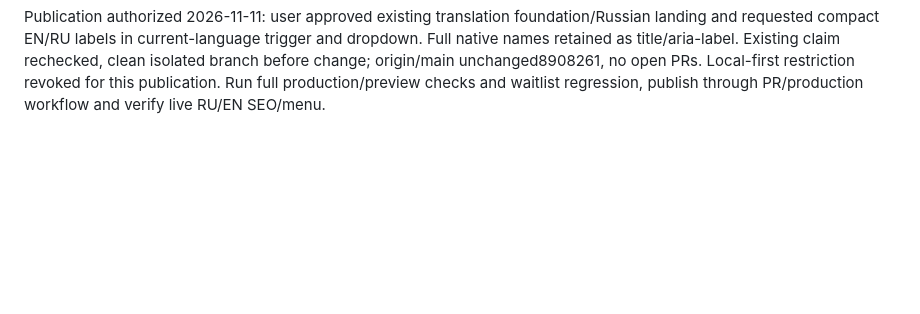
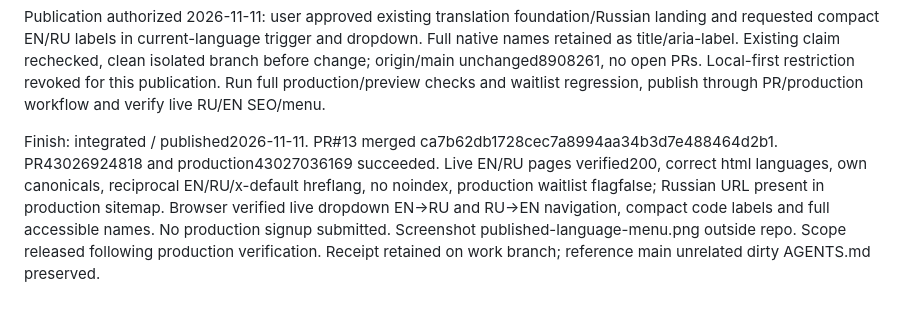
Before and after one commit to vbalashi/dilum-landing, a Markdown page: docs/work/site-i18n.md, the part around the change. GitHub-like rendering; blank space fills up the shorter version.

Commit message:
Record multilingual landing publication and live SEO verification

```diff
--- a/docs/work/site-i18n.md
+++ b/docs/work/site-i18n.md
@@ -16,3 +16,5 @@ User steering: remove preferred-language wording entirely. Dropdown lists langua
 Local review checkpoint 2026-11-11: production and preview builds/content checks pass (16pages), including translation key/hash consistency, self-canonical, reciprocal EN/RU/x-default alternates and sitemap rules. Six waitlist backend tests pass. Browser verified RU mobile390 without overflow, desktop1280, light/dark and theme retained through language navigation. Local fake signup displays Russian no-send confirmation; no backend signup issued. FAQ expands. Dropdown verified native keyboard Enter, Escape close and RU selection; visible option text exactly English / Русский, no preference labels. Console errors empty before final dropdown adjustment; no runtime errors observed afterward. Review screenshot /Users/khrustal/.codex/visualizations/site-i18n/language-dropdown.png. Server4329 stays running. Code committed locally for first review; no push/PR/deployment under user's local-first boundary. Ownership retained for iteration; publication/integration not claimed.
 
 Publication authorized 2026-11-11: user approved existing translation foundation/Russian landing and requested compact EN/RU labels in current-language trigger and dropdown. Full native names retained as title/aria-label. Existing claim rechecked, clean isolated branch before change; origin/main unchanged8908261, no open PRs. Local-first restriction revoked for this publication. Run full production/preview checks and waitlist regression, publish through PR/production workflow and verify live RU/EN SEO/menu.
+
+Finish: integrated / published2026-11-11. PR#13 merged ca7b62db1728cec7a8994aa34b3d7e488464d2b1. PR43026924818 and production43027036169 succeeded. Live EN/RU pages verified200, correct html languages, own canonicals, reciprocal EN/RU/x-default hreflang, no noindex, production waitlist flagfalse; Russian URL present in production sitemap. Browser verified live dropdown EN→RU and RU→EN navigation, compact code labels and full accessible names. No production signup submitted. Screenshot published-language-menu.png outside repo. Scope released following production verification. Receipt retained on work branch; reference main unrelated dirty AGENTS.md preserved.
```
